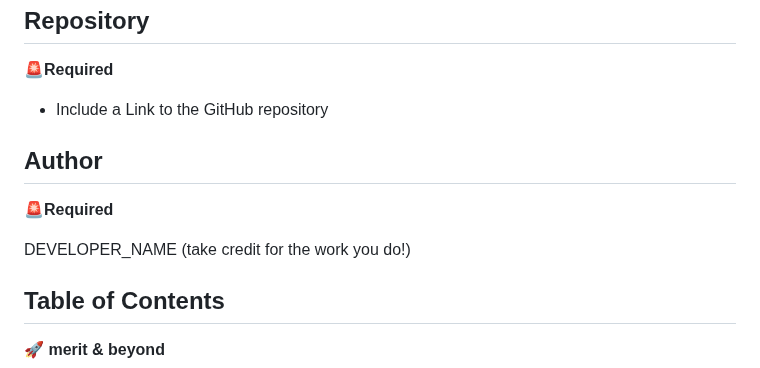
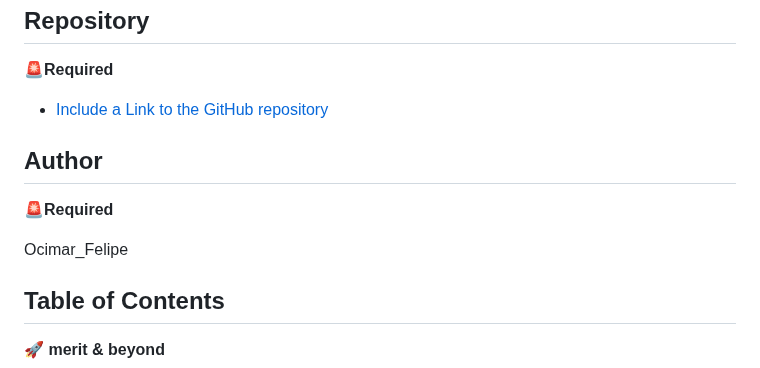
Before and after one commit to ocimar84/Tic-Tac-Toe-, a Markdown page: README.md, the part around the change. Drawn GitHub-style.

Commit message:
Update README.md
add link github

```diff
--- a/README.md
+++ b/README.md
@@ -101,11 +101,11 @@ https://user-images.githubusercontent.com/79640465/213295225-8ea841c3-7e41-4d6f-
 ## Repository
 🚨**Required**
 
-- Include a Link to the GitHub repository
+- [Include a Link to the GitHub repository](https://github.com/ocimar84/Tic-Tac-Toe-)
 ## Author
 🚨**Required**
 
-DEVELOPER_NAME (take credit for the work you do!)
+Ocimar_Felipe
 
 ## Table of Contents
 🚀 **merit & beyond**
```
